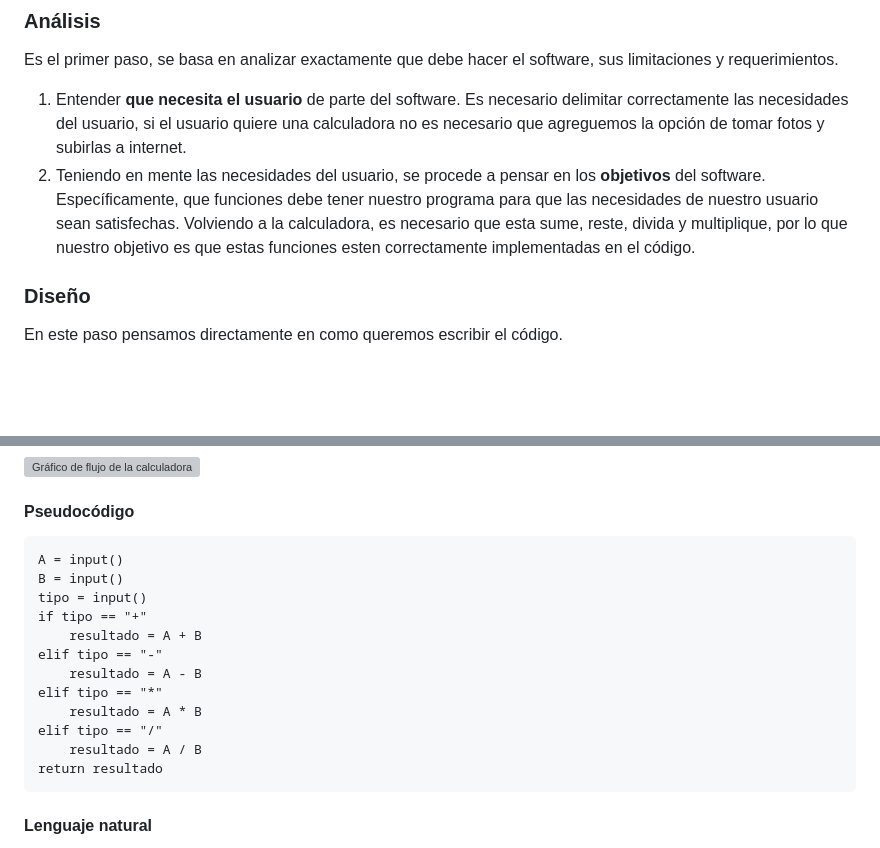
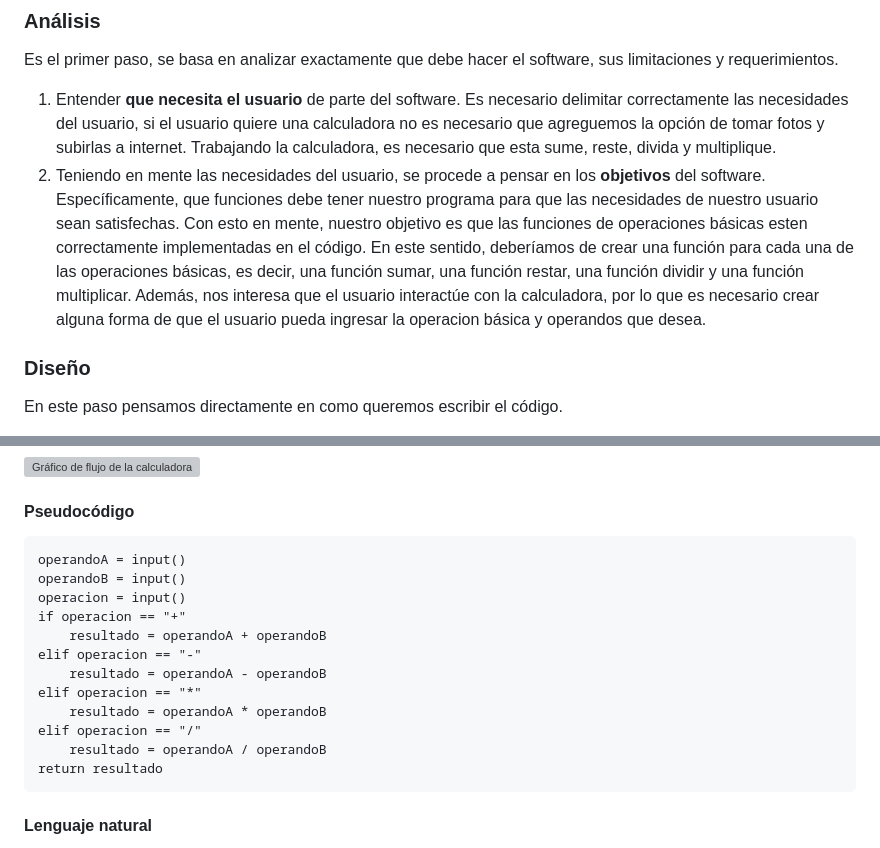
Before and after one commit to andresalas201/PrincipiosDeInformatica, a Markdown page: Markdowns/Ch1.md, 2 parts joined by grey strips. Rendered like a GitHub page; blank space fills up the shorter version; grey boxes are pictures that could not be loaded.

Commit message:
Small fixes to ch1

````diff
--- a/Markdowns/Ch1.md
+++ b/Markdowns/Ch1.md
@@ -88,8 +88,8 @@ La creación del software no es simplemente sentarse y escribir código hasta qu
 
 Es el primer paso, se basa en analizar exactamente que debe hacer el software, sus limitaciones y requerimientos.
 
-1. Entender **que necesita el usuario** de parte del software. Es necesario delimitar correctamente las necesidades del usuario, si el usuario quiere una calculadora no es necesario que agreguemos la opción de tomar fotos y subirlas a internet.
-2. Teniendo en mente las necesidades del usuario, se procede a pensar en los **objetivos** del software. Específicamente, que funciones debe tener nuestro programa para que las necesidades de nuestro usuario sean satisfechas. Volviendo a la calculadora, es necesario que esta sume, reste, divida y multiplique, por lo que nuestro objetivo es que estas funciones esten correctamente implementadas en el código.
+1. Entender **que necesita el usuario** de parte del software. Es necesario delimitar correctamente las necesidades del usuario, si el usuario quiere una calculadora no es necesario que agreguemos la opción de tomar fotos y subirlas a internet. Trabajando la calculadora, es necesario que esta sume, reste, divida y multiplique.
+2. Teniendo en mente las necesidades del usuario, se procede a pensar en los **objetivos** del software. Específicamente, que funciones debe tener nuestro programa para que las necesidades de nuestro usuario sean satisfechas. Con esto en mente, nuestro objetivo es que las funciones de operaciones básicas esten correctamente implementadas en el código. En este sentido, deberíamos de crear una función para cada una de las operaciones básicas, es decir, una función sumar, una función restar, una función dividir y una función multiplicar. Además, nos interesa que el usuario interactúe con la calculadora, por lo que es necesario crear alguna forma de que el usuario pueda ingresar la operacion básica y operandos que desea.
 
 ### Diseño
 
@@ -153,17 +153,17 @@ Volviendo a la calculadora, estos son ejemplos de especificación:
 #### Pseudocódigo
 
 ```
-A = input()
-B = input()
-tipo = input()
-if tipo == "+"
-    resultado = A + B
-elif tipo == "-"
-    resultado = A - B
-elif tipo == "*"
-    resultado = A * B
-elif tipo == "/"
-    resultado = A / B
+operandoA = input()
+operandoB = input()
+operacion = input()
+if operacion == "+"
+    resultado = operandoA + operandoB
+elif operacion == "-"
+    resultado = operandoA - operandoB
+elif operacion == "*"
+    resultado = operandoA * operandoB
+elif operacion == "/"
+    resultado = operandoA / operandoB
 return resultado
 ```
 
````
